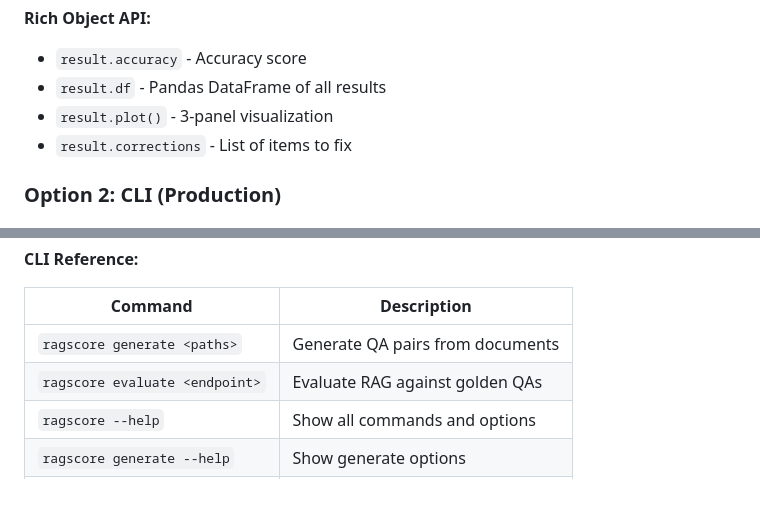
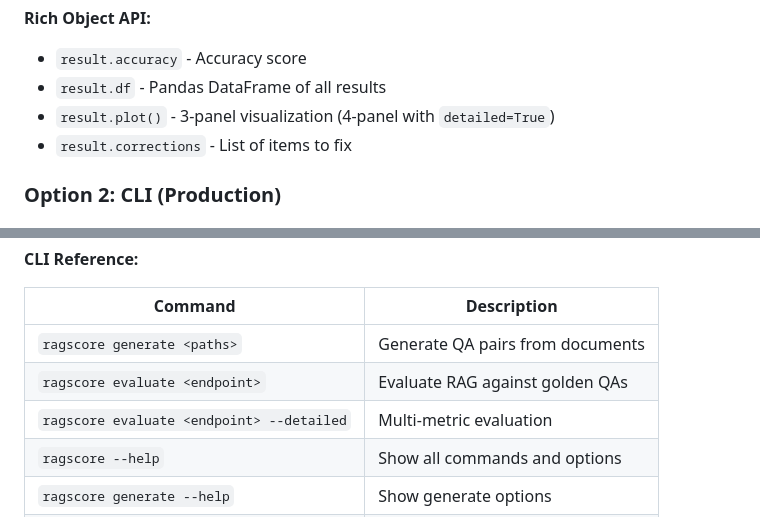
Before and after one commit to HZYAI/RagScore, a Markdown page: README.md, 2 parts joined by grey strips. Rendered like a GitHub page; blank space fills up the shorter version.

```diff
--- a/README.md
+++ b/README.md
@@ -85,7 +85,7 @@ display(bad_rows[['question', 'rag_answer', 'reason']])
 **Rich Object API:**
 - `result.accuracy` - Accuracy score
 - `result.df` - Pandas DataFrame of all results
-- `result.plot()` - 3-panel visualization
+- `result.plot()` - 3-panel visualization (4-panel with `detailed=True`)
 - `result.corrections` - List of items to fix
 
 ### Option 2: CLI (Production)
@@ -257,6 +310,7 @@ ragscore evaluate http://api/query --output results.json
 |---------|-------------|
 | `ragscore generate <paths>` | Generate QA pairs from documents |
 | `ragscore evaluate <endpoint>` | Evaluate RAG against golden QAs |
+| `ragscore evaluate <endpoint> --detailed` | Multi-metric evaluation |
 | `ragscore --help` | Show all commands and options |
 | `ragscore generate --help` | Show generate options |
 | `ragscore evaluate --help` | Show evaluate options |
```
Also changed, not shown: other parts of README.md (+53 -0 lines).
